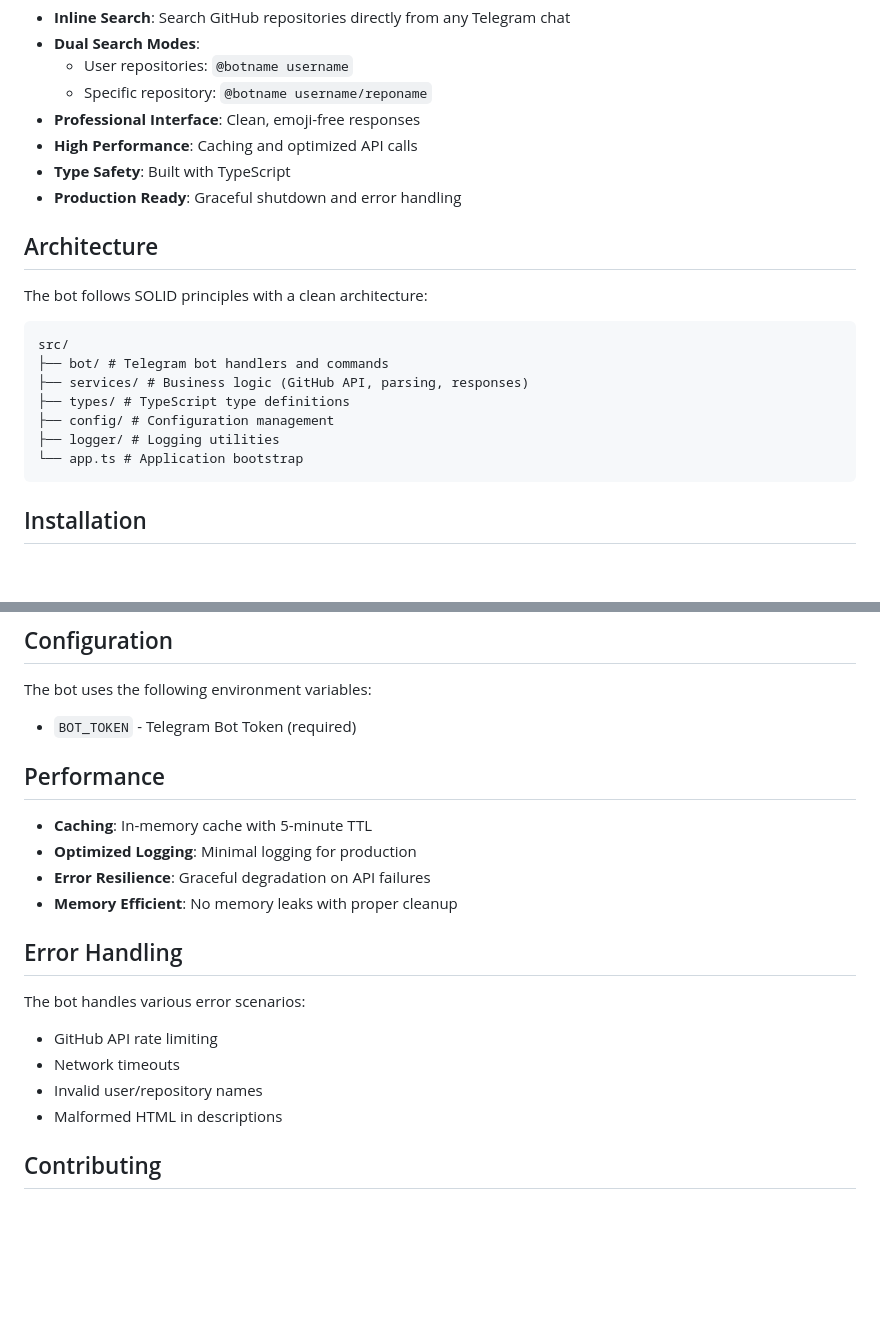
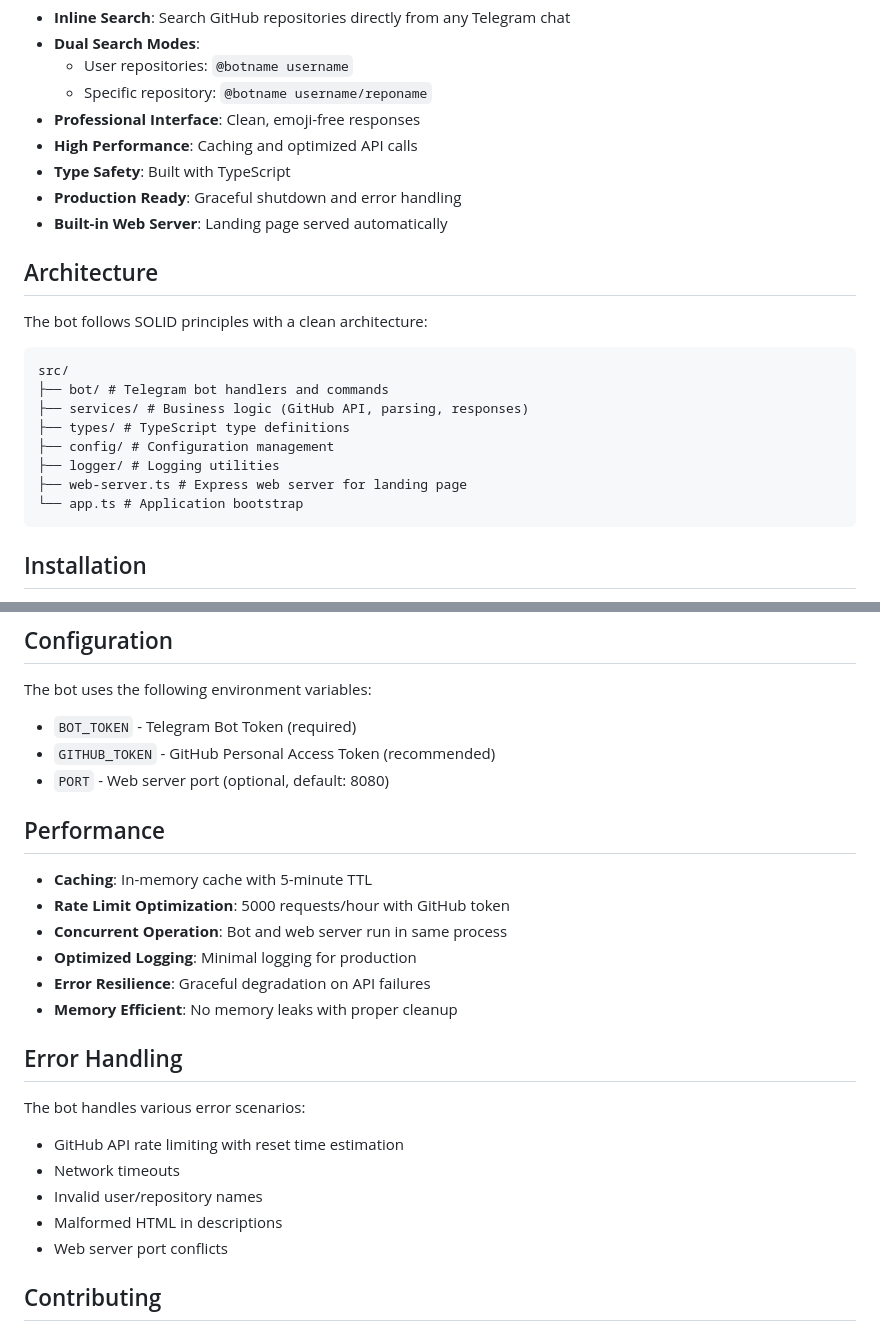
Before and after one commit to kaurcev/telegram-github-inline-bot, a Markdown page: README.md, 2 parts joined by grey strips. Rendered like a GitHub page; blank space fills up the shorter version.

````diff
--- a/README.md
+++ b/README.md
@@ -12,10 +12,12 @@ A professional Telegram inline bot for searching GitHub repositories. Built with
 - **High Performance**: Caching and optimized API calls
 - **Type Safety**: Built with TypeScript
 - **Production Ready**: Graceful shutdown and error handling
+- **Built-in Web Server**: Landing page served automatically
 
 ## Architecture
 
 The bot follows SOLID principles with a clean architecture:
+
 ```
 src/
 ├── bot/ # Telegram bot handlers and commands
@@ -23,6 +25,7 @@ src/
 ├── types/ # TypeScript type definitions
 ├── config/ # Configuration management
 ├── logger/ # Logging utilities
+├── web-server.ts # Express web server for landing page
 └── app.ts # Application bootstrap
 ```
 
@@ -94,18 +127,25 @@ npm run clean
 
 The bot uses the following environment variables:
 - ```BOT_TOKEN``` - Telegram Bot Token (required)
+- ```GITHUB_TOKEN``` - GitHub Personal Access Token (recommended)
+- ```PORT``` - Web server port (optional, default: 8080)
 
 ## Performance
 - **Caching**: In-memory cache with 5-minute TTL
+- **Rate Limit Optimization**: 5000 requests/hour with GitHub token
+- **Concurrent Operation**: Bot and web server run in same process
 - **Optimized Logging**: Minimal logging for production
 - **Error Resilience**: Graceful degradation on API failures
 - **Memory Efficient**: No memory leaks with proper cleanup
+
 ## Error Handling
 The bot handles various error scenarios:
-- GitHub API rate limiting
+- GitHub API rate limiting with reset time estimation
 - Network timeouts
 - Invalid user/repository names
 - Malformed HTML in descriptions
+- Web server port conflicts
+
 ## Contributing
 1. Fork the repository
 2. Create a feature branch
````
Also changed, not shown: other parts of README.md (+35 -5 lines).
